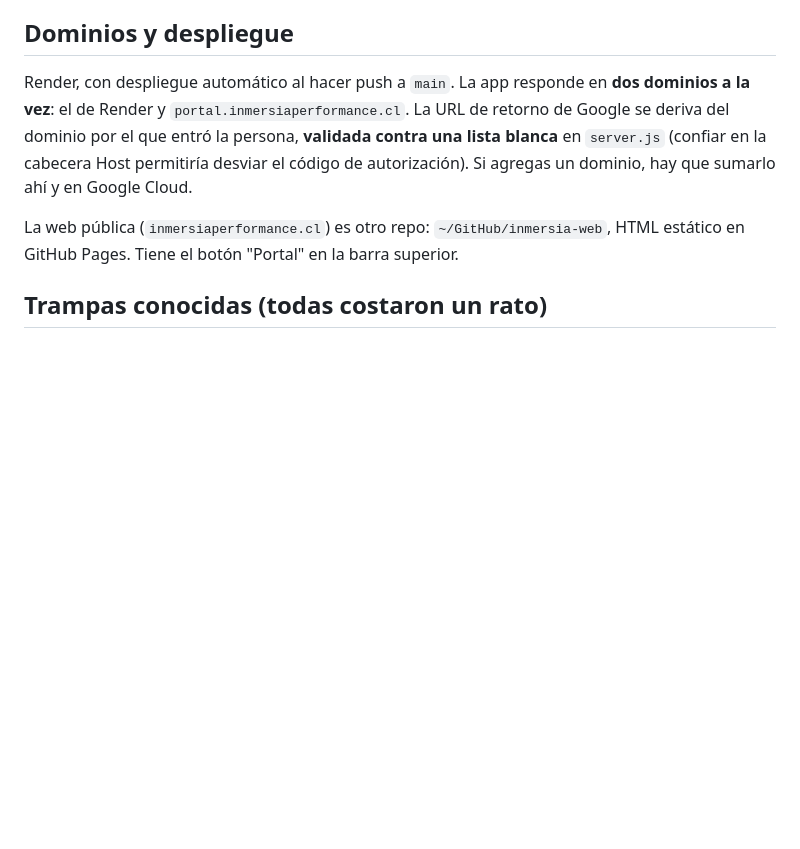
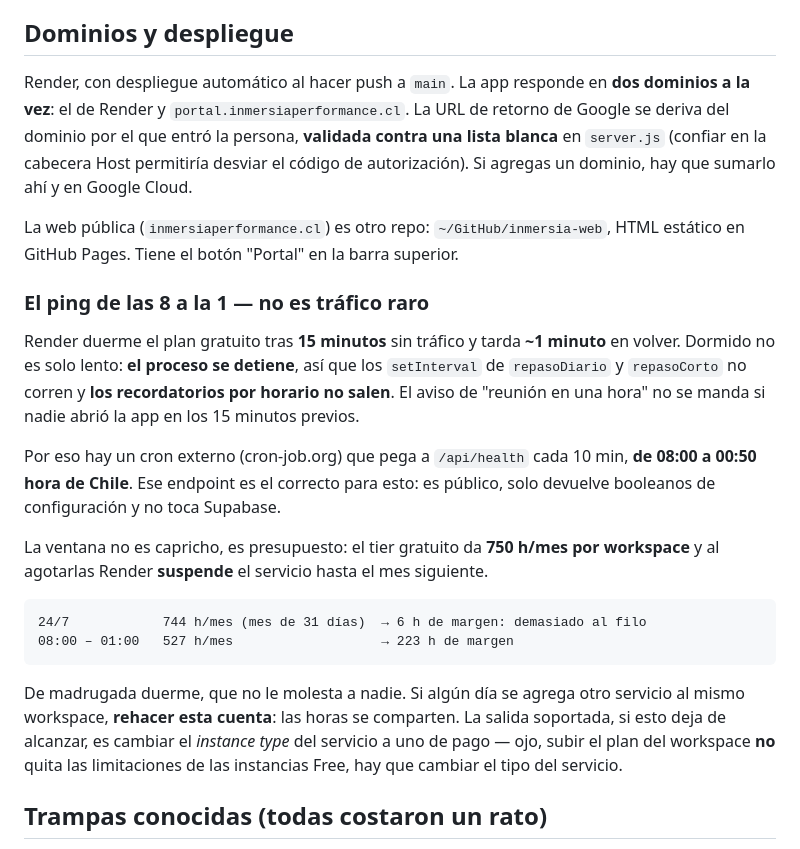
Before and after one commit to josevergara1999/App-Equipo-Inmersia-beta-0.01, a Markdown page: CLAUDE.md, the part around the change. Rendered like a GitHub page; blank space fills up the shorter version.

Commit message:
docs: por qué existe el ping de las 8 a la 1
Render duerme el plan gratuito a los 15 min y ahí detiene el proceso entero, así que los
setInterval de repasoDiario y repasoCorto no corren: el aviso de "reunión en una hora" no
sale si nadie abrió la app en los 15 minutos previos. El ping externo a /api/health no es
para ahorrarse el minuto de arranque, es lo que mantiene vivos los recordatorios durante la
jornada.

La ventana 08:00-00:50 es presupuesto, no capricho: el tier gratuito da 750 h/mes por
workspace y al agotarlas suspende el servicio hasta el mes siguiente. 24/7 son 744 h en un
mes de 31 días, seis horas de margen. De 8 a 1 son 527, con 223 de margen.

Co-Authored-By: Claude Opus 5 (1M context) <noreply@anthropic.com>
Claude-Session: https://claude.ai/code/session_01QmLg9ZSiuQWVHRv7dEDiUM

````diff
--- a/CLAUDE.md
+++ b/CLAUDE.md
@@ -246,6 +246,31 @@ dominio, hay que sumarlo ahí y en Google Cloud.
 La web pública (`inmersiaperformance.cl`) es otro repo: `~/GitHub/inmersia-web`, HTML estático
 en GitHub Pages. Tiene el botón "Portal" en la barra superior.
 
+### El ping de las 8 a la 1 — no es tráfico raro
+
+Render duerme el plan gratuito tras **15 minutos** sin tráfico y tarda **~1 minuto** en volver.
+Dormido no es solo lento: **el proceso se detiene**, así que los `setInterval` de `repasoDiario`
+y `repasoCorto` no corren y **los recordatorios por horario no salen**. El aviso de "reunión en
+una hora" no se manda si nadie abrió la app en los 15 minutos previos.
+
+Por eso hay un cron externo (cron-job.org) que pega a `/api/health` cada 10 min, **de 08:00 a
+00:50 hora de Chile**. Ese endpoint es el correcto para esto: es público, solo devuelve
+booleanos de configuración y no toca Supabase.
+
+La ventana no es capricho, es presupuesto: el tier gratuito da **750 h/mes por workspace** y al
+agotarlas Render **suspende** el servicio hasta el mes siguiente.
+
+```
+24/7            744 h/mes (mes de 31 días)  → 6 h de margen: demasiado al filo
+08:00 – 01:00   527 h/mes                   → 223 h de margen
+```
+
+De madrugada duerme, que no le molesta a nadie. Si algún día se agrega otro servicio al mismo
+workspace, **rehacer esta cuenta**: las horas se comparten. La salida soportada, si esto deja de
+alcanzar, es cambiar el *instance type* del servicio a uno de pago — ojo, subir el plan del
+workspace **no** quita las limitaciones de las instancias Free, hay que cambiar el tipo del
+servicio.
+
 ## Trampas conocidas (todas costaron un rato)
 
 - **`position: fixed` dentro del árbol de la app se rompe.** Cualquier ancestro con
````
